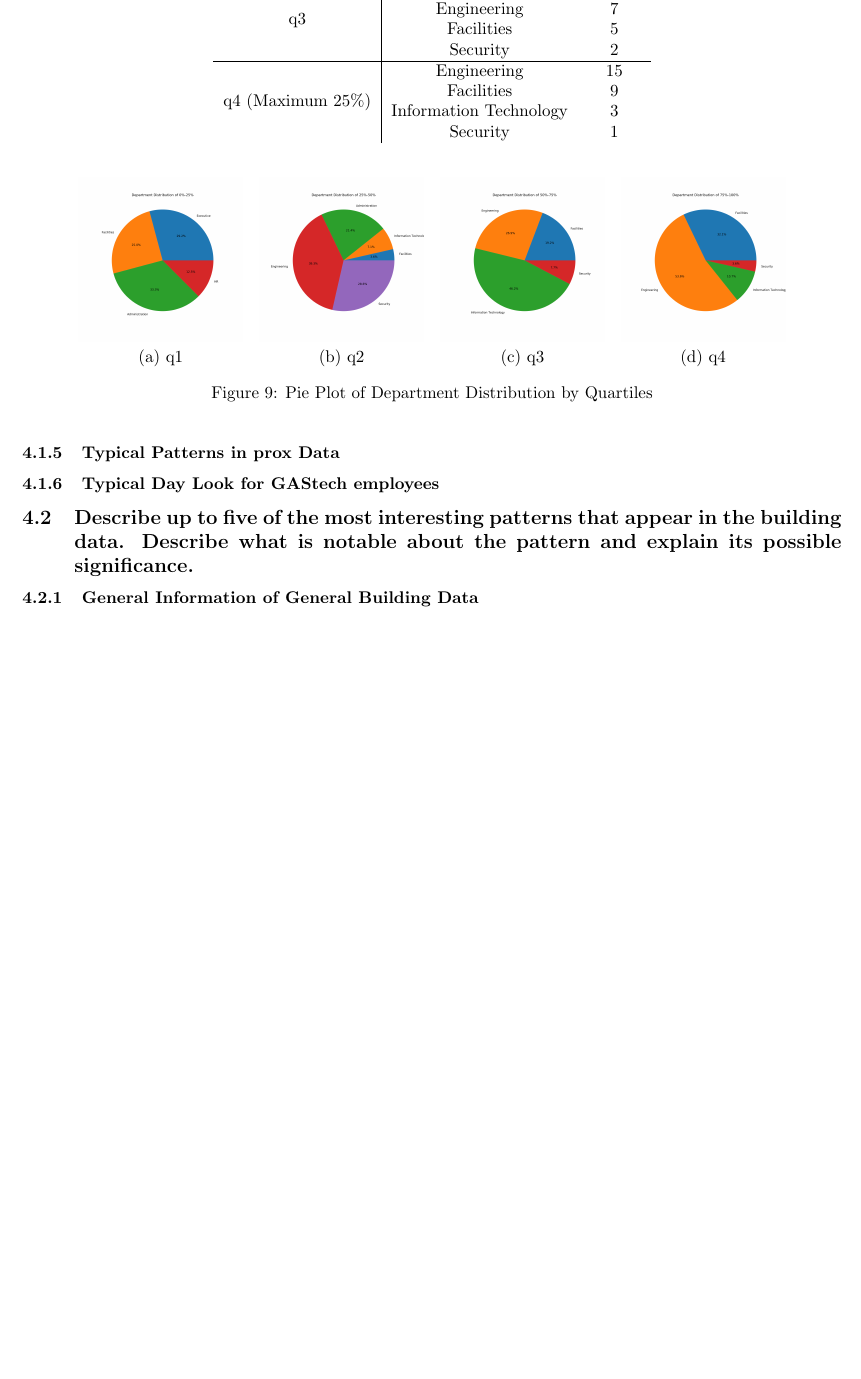
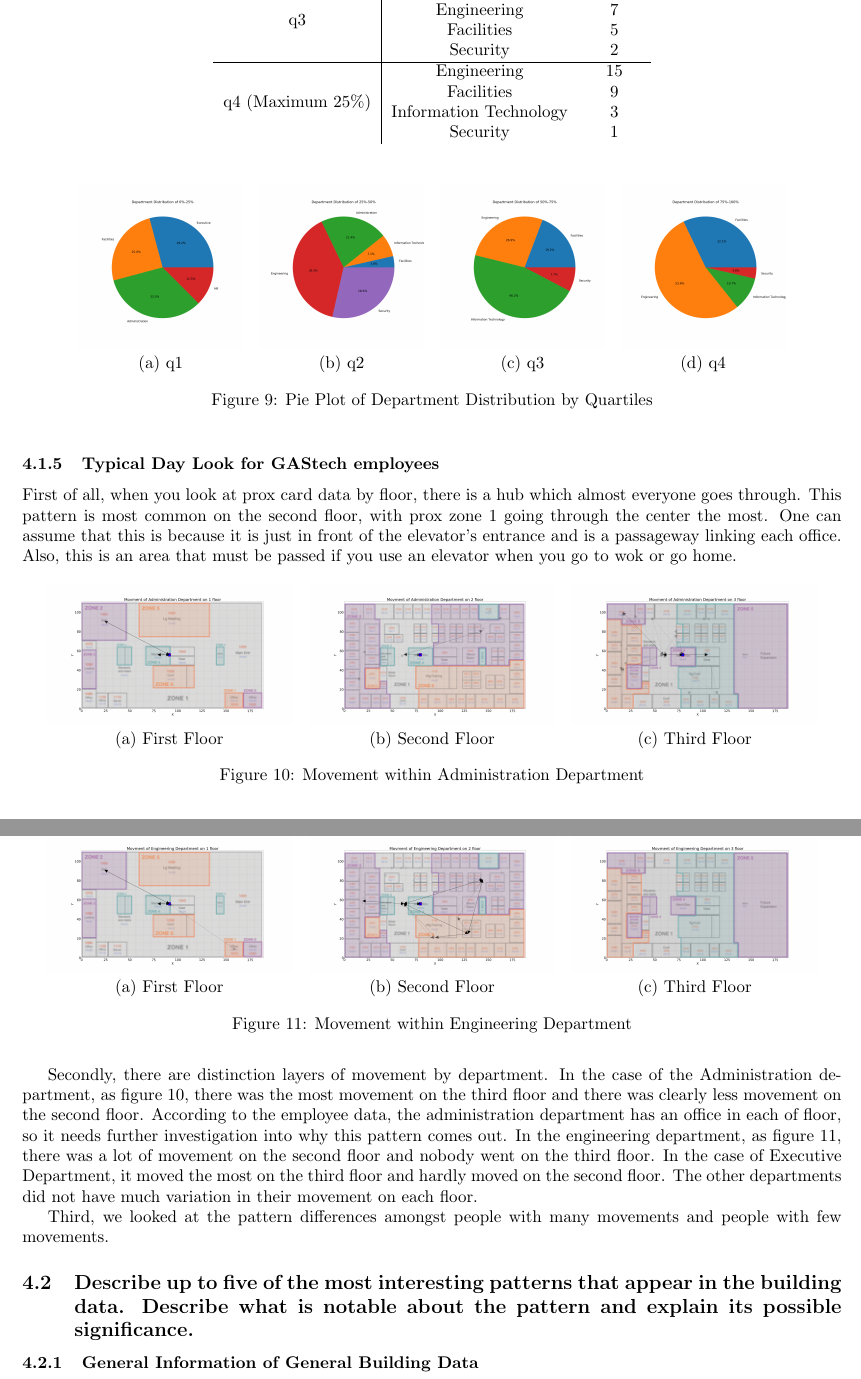
Before and after one commit to Fumire/Visualization_Final, a LaTeX document (Report/report.tex): part of page 9 of 20 before the commit and two parts of pages 9 and 10 of 21 after it, the two joined at a grey line, cut so that both start at the same text, the shorter picture padded with empty space. Compiled offline with pdfLaTeX.

Commit message:
add question 1...doing

```diff
--- a/Report/report.tex
+++ b/Report/report.tex
@@ -374,9 +374,44 @@
                     \label{fig:department}
                 \end{figure}
 
-            \subsubsection{Typical Patterns in prox Data}
+            \subsubsection{Typical Day Look for GAStech employees}
+                First of all, when you look at prox card data by floor, there is a hub which almost everyone goes through. This pattern is most common on the second floor, with prox zone 1 going through the center the most. One can assume that this is because it is just in front of the elevator's entrance and is a passageway linking each office. Also, this is an area that must be passed if you use an elevator when you go to wok or go home.
 
-            \subsubsection{Typical Day Look for GAStech employees}
+                \begin{figure}[htbp]
+                    \centering
+                    $\begin{array}{ccc}
+                        \includegraphics[width=0.3 \linewidth]{figures/Administration1.png}
+                        &
+                        \includegraphics[width=0.3 \linewidth]{figures/Administration2.png}
+                        &
+                        \includegraphics[width=0.3 \linewidth]{figures/Administration3.png}
+                        \\
+
+                        \mbox{(a) First Floor} & \mbox{(b) Second Floor} & \mbox{(c) Third Floor} \\
+                    \end{array}$
+                    \caption{Movement within Administration Department}
+                    \label{fig:admin}
+                \end{figure}
+
+                \begin{figure}[htbp]
+                    \centering
+                    $\begin{array}{ccc}
+                        \includegraphics[width=0.3 \linewidth]{figures/Engineering1.png}
+                        &
+                        \includegraphics[width=0.3 \linewidth]{figures/Engineering2.png}
+                        &
+                        \includegraphics[width=0.3 \linewidth]{figures/Engineering3.png}
+                        \\
+
+                        \mbox{(a) First Floor} & \mbox{(b) Second Floor} & \mbox{(c) Third Floor} \\
+                    \end{array}$
+                    \caption{Movement within Engineering Department}
+                    \label{fig:engineering}
+                \end{figure}
+
+                Secondly, there are distinction layers of movement by department. In the case of the Administration department, as figure \ref{fig:admin}, there was the most movement on the third floor and there was clearly less movement on the second floor. According to the employee data, the administration department has an office in each of floor, so it needs further investigation into why this pattern comes out. In the engineering department, as figure \ref{fig:engineering}, there was a lot of movement on the second floor and nobody went on the third floor. In the case of Executive Department, it moved the most on the third floor and hardly moved on the second floor. The other departments did not have much variation in their movement on each floor.
+
+                Third, we looked at the pattern differences amongst people with many movements and people with few movements.
 
         \subsection[Question 2]{Describe up to five of the most interesting patterns that appear in the building data. Describe what is notable about the pattern and explain its possible significance.}
             \label{sec:question2}
```
